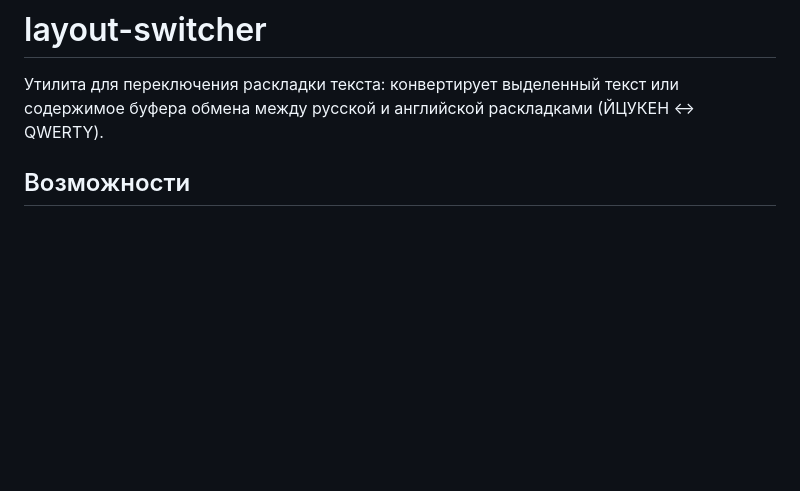
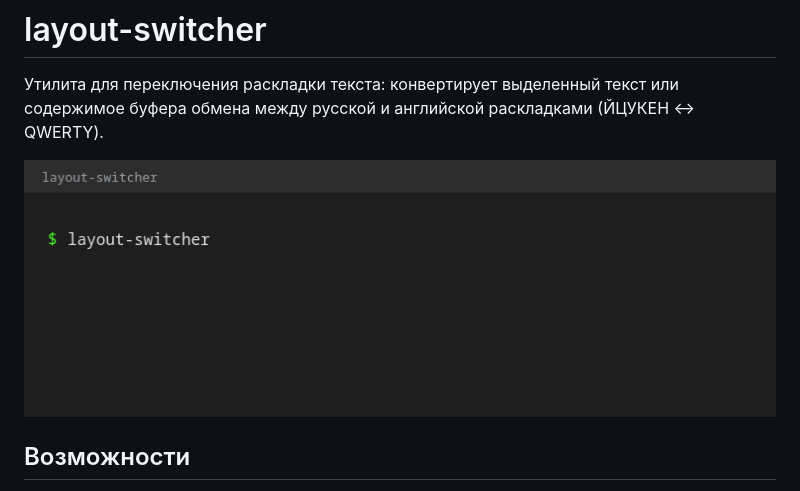
Before and after one commit to Alex-Samarkin/layout-switcher, a Markdown page: README.md, the part around the change. GitHub-like rendering; pictures changed too: demo.gif (added); blank space fills up the shorter version.

Commit message:
Add demo GIF to README
Co-authored-by: Qwen-Coder <qwen-coder@alibabacloud.com>

```diff
--- a/README.md
+++ b/README.md
@@ -1,6 +1,8 @@
 # layout-switcher
 
 Утилита для переключения раскладки текста: конвертирует выделенный текст или содержимое буфера обмена между русской и английской раскладками (ЙЦУКЕН ↔ QWERTY).
+
+![Демо: ghbdtn → привет](demo.gif)
 
 ## Возможности
 
```
